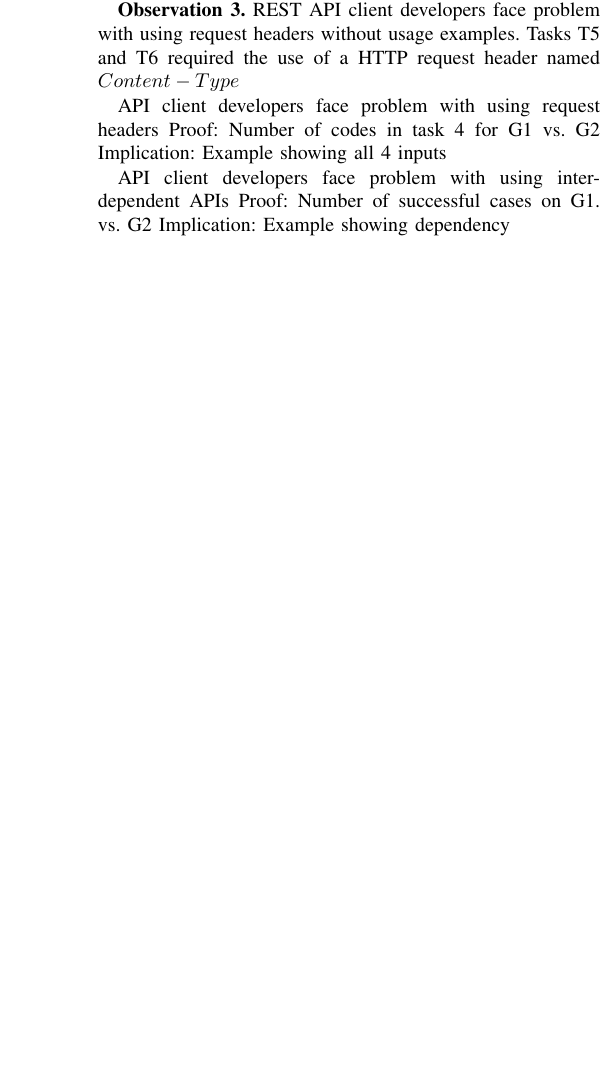
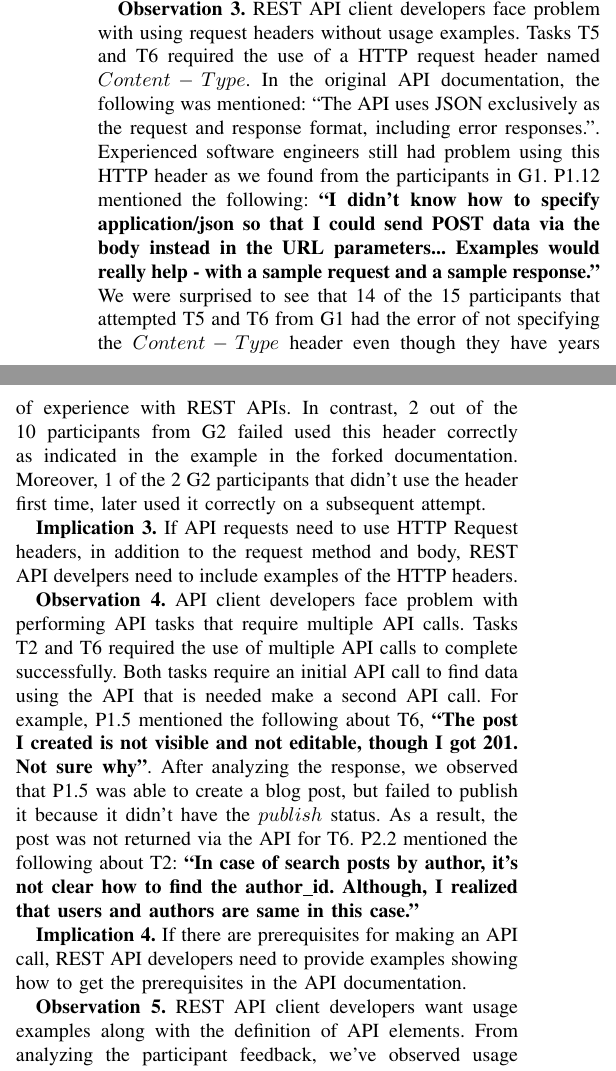
Before and after one commit to smsohan/thesis, a LaTeX paper (controlled_study.tex): part of one column of page 6 of 8 before the commit and two parts of the columns of page 6 of 8 after it, the two joined at a grey line, cut so that both start at the same text, the shorter picture padded with empty space. Compiled offline with pdfLaTeX; a missing font is replaced by an installed copy or a similar font; a LaTeX package or settings file that is missing is left out.

Commit message:
complete the observations

```diff
--- a/controlled_study.tex
+++ b/controlled_study.tex
@@ -274,18 +274,18 @@ Task T5 also required the participants to use an ISO8601 formatted date for publ
 \textbf{Implication 2.} REST API developers need to include examples showing the valid data format for the API elements.
 
 
-\textbf{Observation 3.} REST API client developers face problem with using request headers without usage examples. Tasks T5 and T6 required the use of a HTTP request header named $Content-Type$
+\textbf{Observation 3.} REST API client developers face problem with using request headers without usage examples. Tasks T5 and T6 required the use of a HTTP request header named $Content-Type$. In the original API documentation, the following was mentioned: ``The API uses JSON exclusively as the request and response format, including error responses.''. Experienced software engineers still had problem using this HTTP header as we found from the participants in G1. P1.12 mentioned the following: \textbf{``I didn't know how to specify application/json so that I could send POST data via the body instead in the URL parameters... Examples would really help - with a sample request and a sample response.''} We were surprised to see that 14 of the 15 participants that attempted T5 and T6 from G1 had the error of not specifying the $Content-Type$ header even though they have years of experience with REST APIs. In contrast, 2 out of the 10 participants from G2 failed used this header correctly as indicated in the example in the forked documentation. Moreover, 1 of the 2 G2 participants that didn't use the header first time, later used it correctly on a subsequent attempt.
+
+\textbf{Implication 3.} If API requests need to use HTTP Request headers, in addition to the request method and body, REST API develpers need to include examples of the HTTP headers.
+
+\textbf{Observation 4.} API client developers face problem with performing API tasks that require multiple API calls. Tasks T2 and T6 required the use of multiple API calls to complete successfully. Both tasks require an initial API call to find data using the API that is needed make a second API call. For example, P1.5 mentioned the following about T6, \textbf{``The post I created is not visible and not editable, though I got 201. Not sure why''}. After analyzing the response, we observed that P1.5 was able to create a blog post, but failed to publish it because it didn't have the $publish$ status. As a result, the post was not returned via the API for T6. P2.2 mentioned the following about T2: \textbf{``In case of search posts by author, it's not clear how to find the author\_id. Although, I realized that users and authors are same in this case.''}
+
+\textbf{Implication 4.} If there are prerequisites for making an API call, REST API developers need to provide examples showing how to get the prerequisites in the API documentation.
 
 
+\textbf{Observation 5.} REST API client developers want usage examples along with the definition of API elements. From analyzing the participant feedback, we've observed usage examples mentioned as the most frequent topic of interest. 11 of the 16 G2 participants mentioned the lack of examples with HTTP headers, request and response as the primary problem with the API documentation. On the other hand, 7 out of the 10 G2 participants mentioned the examples being helpful from the forked documentation.
 
-
-  API client developers face problem with using request headers
-    Proof: Number of codes in task 4 for G1 vs. G2
-    Implication: Example showing all 4 inputs
-
-  API client developers face problem with using inter-dependent APIs
-    Proof: Number of successful cases on G1. vs. G2
-    Implication: Example showing dependency
+\textbf{Implication 5.} REST API developers need to provide usage examples showing sample requests and responses with HTTP headers and body for API actions to help API usability.
 
 
 \subsection{Quantitative Analysis Results} % (fold)
```
Also changed, not shown: controlled_study.pdf.
